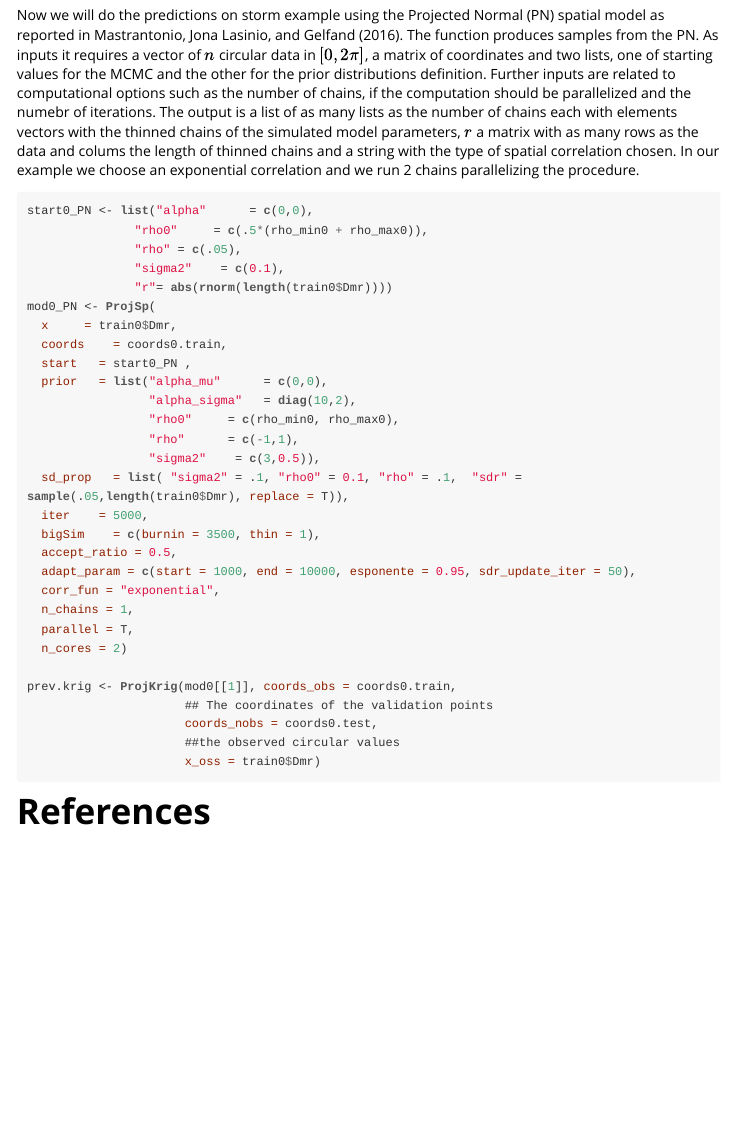
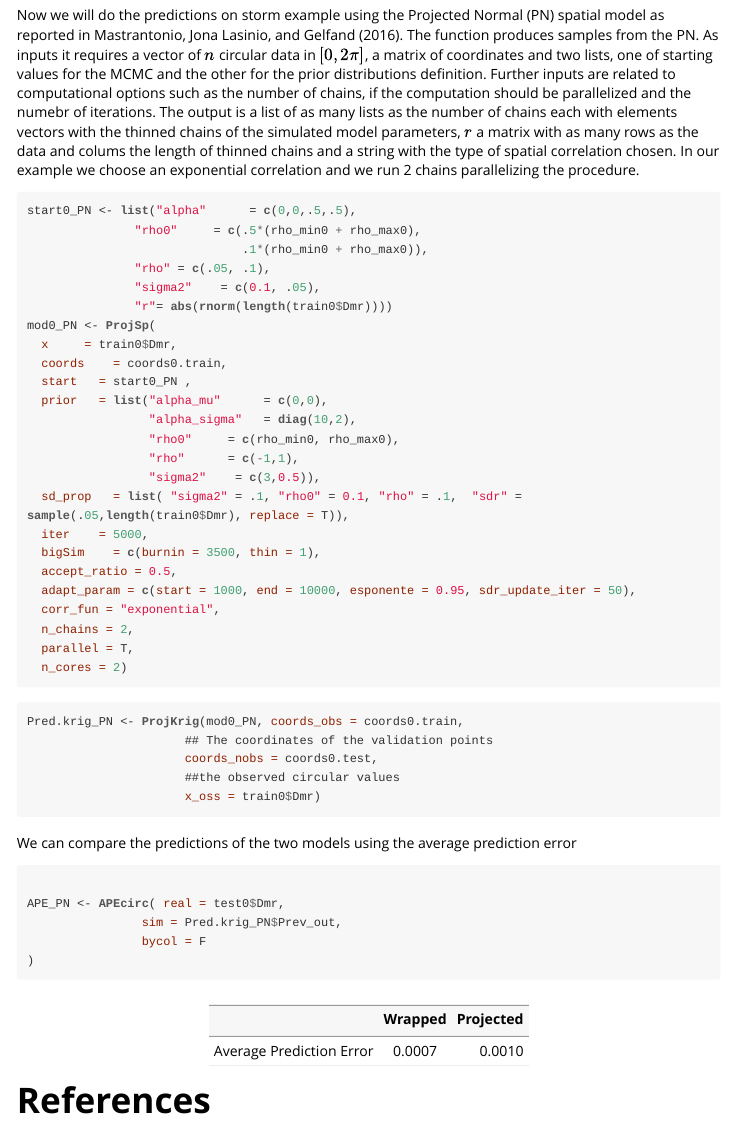
Before and after one commit to santoroma/CircSpaceTime, an R Markdown document (inst/doc/CircSpaceTime.Rmd): the page in a window 1100 px wide, from 11380 px down. The pictures show the output file inst/doc/CircSpaceTime.html that the author committed with the source, opened offline.

Commit message:
reday for 0.9 version

````diff
--- a/inst/doc/CircSpaceTime.Rmd
+++ b/inst/doc/CircSpaceTime.Rmd
@@ -543,10 +543,11 @@ The function \texttt{ProjSp} produces samples from the PN. As inputs it requires
 In our example we choose an exponential correlation and we run 2 chains parallelizing the procedure.
 
 ```{r label="run1_PN",message=FALSE, echo=TRUE, warning=FALSE, cache=TRUE, eval = FALSE}
-start0_PN <- list("alpha"      = c(0,0),
-               "rho0"     = c(.5*(rho_min0 + rho_max0)),
-               "rho" = c(.05),
-               "sigma2"    = c(0.1),
+start0_PN <- list("alpha"      = c(0,0,.5,.5),
+               "rho0"     = c(.5*(rho_min0 + rho_max0),
+                              .1*(rho_min0 + rho_max0)),
+               "rho" = c(.05, .1),
+               "sigma2"    = c(0.1, .05),
                "r"= abs(rnorm(length(train0$Dmr))))
 mod0_PN <- ProjSp(
   x     = train0$Dmr,
@@ -563,17 +564,40 @@ mod0_PN <- ProjSp(
   accept_ratio = 0.5,
   adapt_param = c(start = 1000, end = 10000, esponente = 0.95, sdr_update_iter = 50),
   corr_fun = "exponential",
-  n_chains = 1,
+  n_chains = 2,
   parallel = T,
   n_cores = 2)
+```
 
-prev.krig <- ProjKrig(mod0[[1]], coords_obs = coords0.train,
+
+
+```{r label="krigPN", message=FALSE, echo=TRUE, warning=FALSE, cache=TRUE, eval=FALSE}
+Pred.krig_PN <- ProjKrig(mod0_PN, coords_obs = coords0.train,
                       ## The coordinates of the validation points
                       coords_nobs = coords0.test,
                       ##the observed circular values
                       x_oss = train0$Dmr)
+```
 
+We can compare the predictions of the two models using the average prediction error
+
+```{r label="PN_Wrap_comparison", message=FALSE, echo=TRUE, warning=FALSE, cache=TRUE, eval=FALSE}
+
+APE_PN <- APEcirc( real = test0$Dmr,
+                sim = Pred.krig_PN$Prev_out,
+                bycol = F
+)
+```
+
+```{r print_APE_comparison, echo=FALSE, message=FALSE, warnings=FALSE, results='asis'}
+tabl <- "
+|                           | Wrapped | Projected |
+|---------------------------|:-------:|----------:|
+| Average Prediction Error  | 0.0007  | 0.0010    |
+"
+cat(tabl)
 ```
 
 
+
 # References
````
Also changed, not shown: inst/doc/CircSpaceTime.R (+29 -13 lines), vignettes/CircSpaceTime.Rmd (+1 -1 lines), inst/doc/CircSpaceTime.html, inst/doc/CircSpaceTime.Rmd (12 more changed lines).
